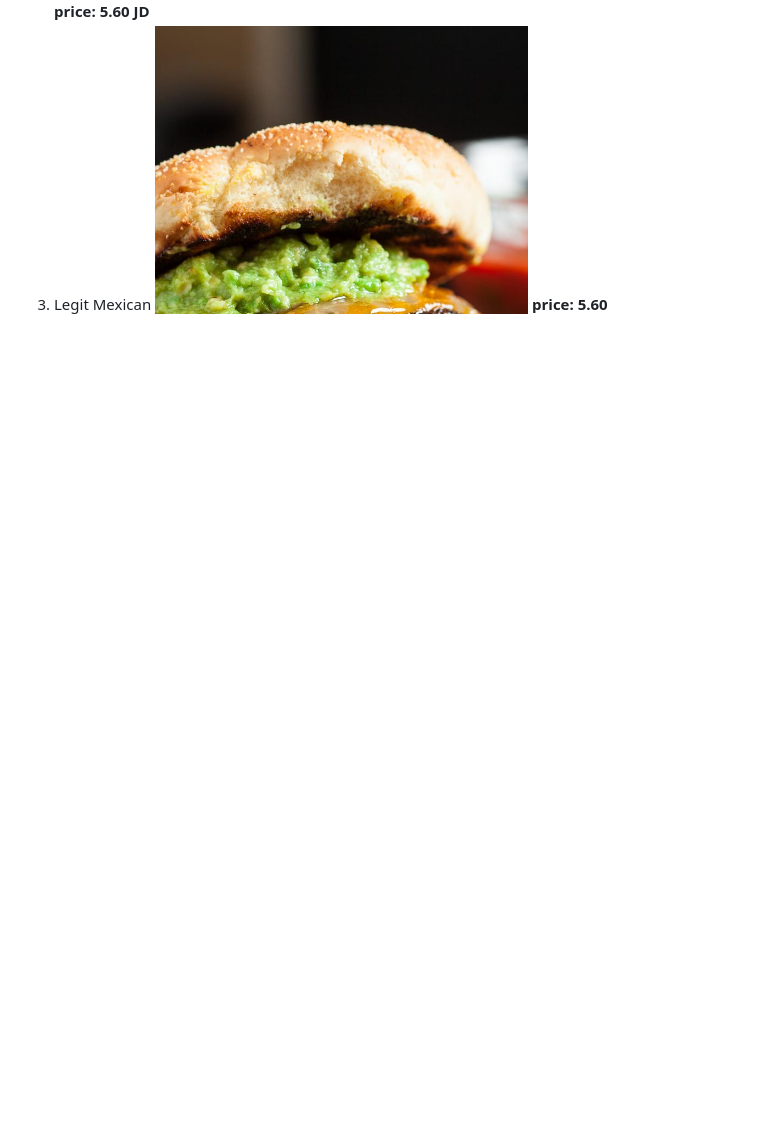
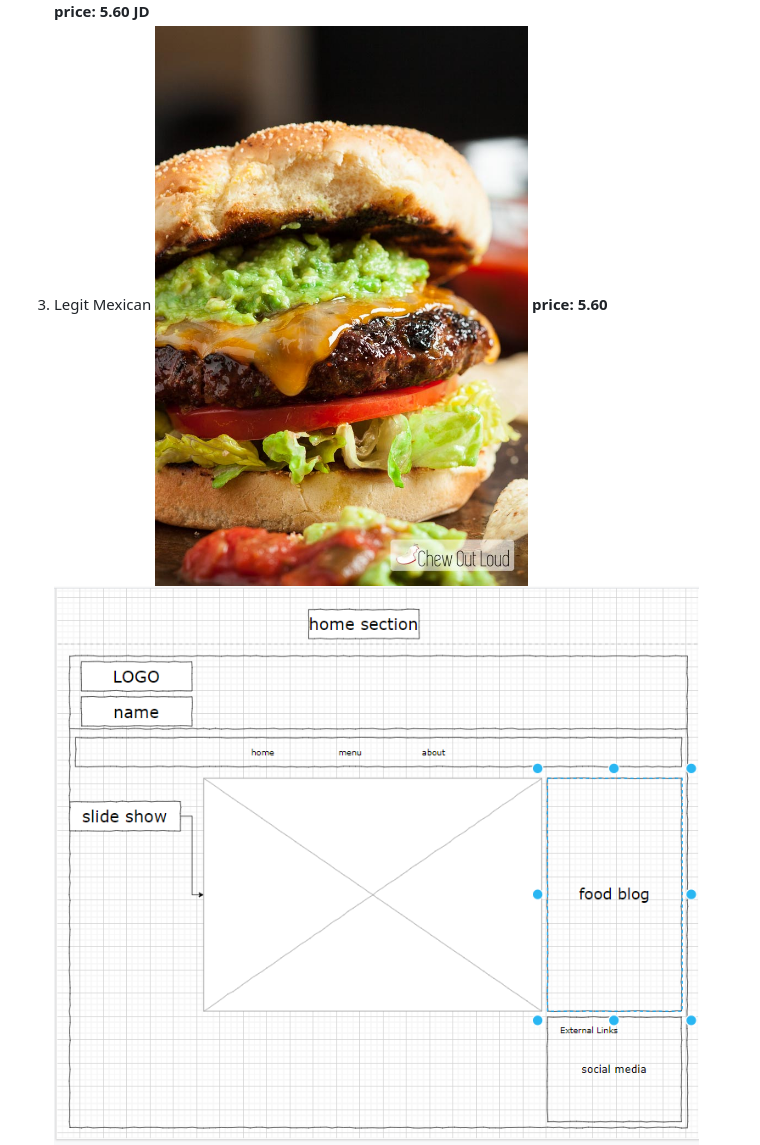
Before and after one commit to dee-desu/my-restaurant, a Markdown page: README.md, the part around the change. Rendered like a GitHub page; pictures changed too: pics/wireframe.PNG (added); blank space fills up the shorter version.

Commit message:
html wireframe

```diff
--- a/README.md
+++ b/README.md
@@ -29,3 +29,4 @@
 3) Legit Mexican
 ![amego](./pics/b3.jpg)
 **price: 5.60**
+![wireframe](./pics/wireframe.PNG)
```
Also changed, not shown: 3 other files.
